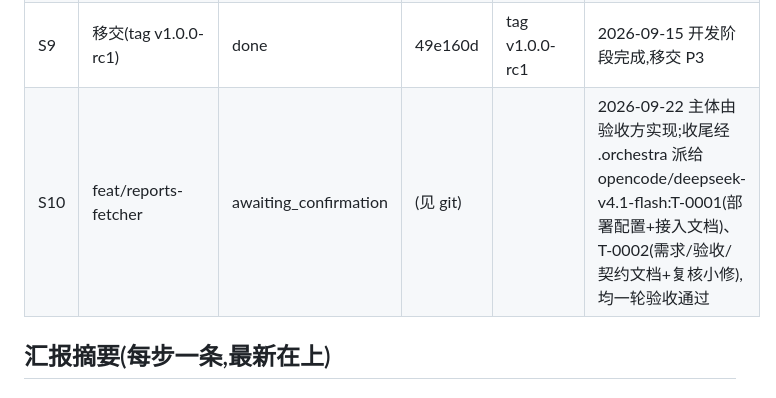
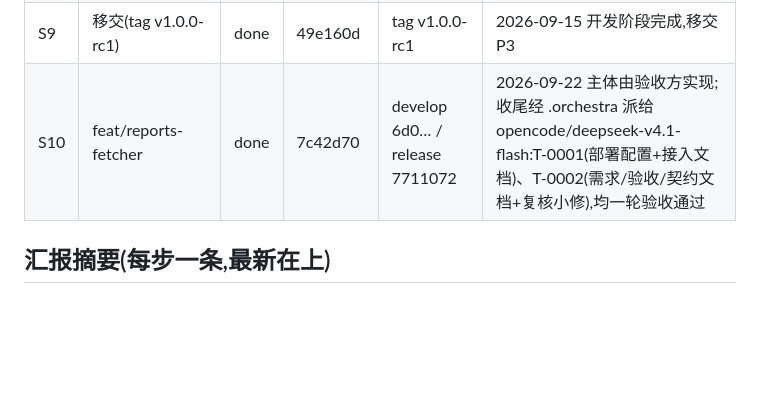
Before and after one commit to jupiterr-chen/research-manage, a Markdown page: docs/STATUS.md, the part around the change. GitHub-like rendering; blank space fills up the shorter version.

```diff
--- a/docs/STATUS.md
+++ b/docs/STATUS.md
@@ -13,7 +13,7 @@
 | S7 | feat/deploy | done | 9d9fca3 | db949e7 (merge) | 2026-09-15 用户确认 |
 | S8 | feat/acceptance | done | a66f444 | 86ec931 (merge) | 2026-09-15 用户确认;AM-05 审计留痕偏差经用户决定忽略 |
 | S9 | 移交(tag v1.0.0-rc1) | done | 49e160d | tag v1.0.0-rc1 | 2026-09-15 开发阶段完成,移交 P3 |
-| S10 | feat/reports-fetcher | awaiting_confirmation | (见 git) | | 2026-09-22 主体由验收方实现;收尾经 .orchestra 派给 opencode/deepseek-v4.1-flash:T-0001(部署配置+接入文档)、T-0002(需求/验收/契约文档+复核小修),均一轮验收通过 |
+| S10 | feat/reports-fetcher | done | 7c42d70 | develop 6d0… / release 7711072 | 2026-09-22 主体由验收方实现;收尾经 .orchestra 派给 opencode/deepseek-v4.1-flash:T-0001(部署配置+接入文档)、T-0002(需求/验收/契约文档+复核小修),均一轮验收通过 |
 
 ## 汇报摘要(每步一条,最新在上)
 
```
Also changed, not shown: docs/acceptance-records/2026-09-15-nas.md (+11 -0 lines).
